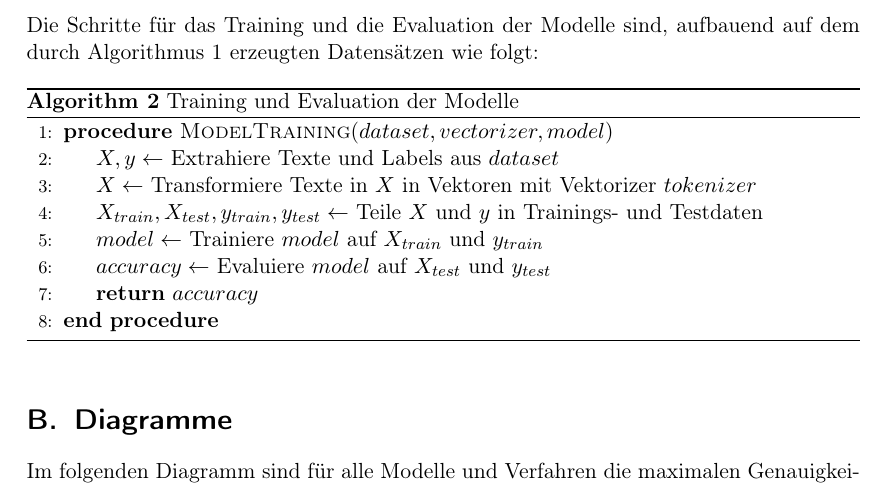
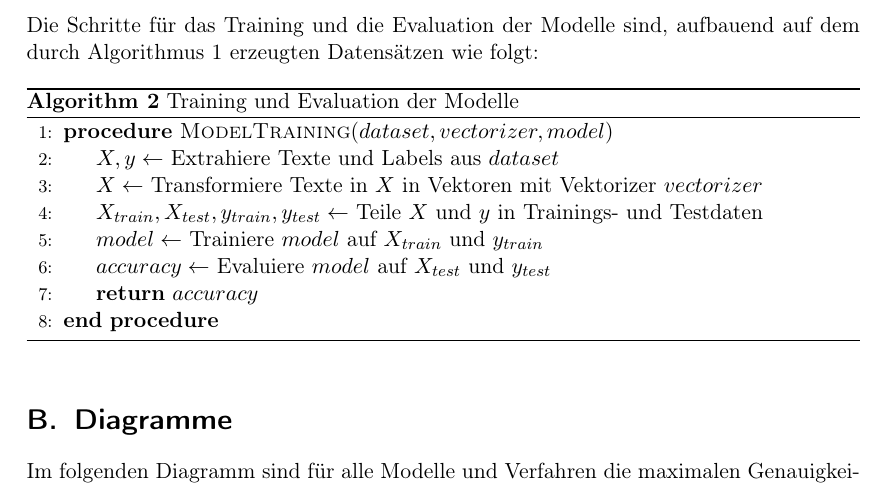
Before and after one commit to felLind/propra_webscience_ws24, a LaTeX document (Abschlussbericht/abschlussbericht-stimmungsanalyse-mit-twitter.tex, which reads Abschlussbericht/9-appendix.tex): part of page 21 of 22, cut so that both start at the same text. Compiled offline with pdfLaTeX.

Commit message:
Update Fehlerkorrektur

```diff
--- a/Abschlussbericht/9-appendix.tex
+++ b/Abschlussbericht/9-appendix.tex
@@ -62,7 +62,7 @@ Die Schritte für das Training und die Evaluation der Modelle sind, aufbauend au
     \begin{algorithmic}[1]
         \Procedure{ModelTraining}{$dataset, vectorizer, model$}
             \State $X, y \gets$ Extrahiere Texte und Labels aus $dataset$
-            \State $X \gets$ Transformiere Texte in $X$ in Vektoren mit Vektorizer $tokenizer$
+            \State $X \gets$ Transformiere Texte in $X$ in Vektoren mit Vektorizer $vectorizer$
             \State $X_{train}, X_{test}, y_{train}, y_{test} \gets$ Teile $X$ und $y$ in Trainings- und Testdaten
             \State $model \gets$ Trainiere $model$ auf $X_{train}$ und $y_{train}$
             \State $accuracy \gets$ Evaluiere $model$ auf $X_{test}$ und $y_{test}$
```
